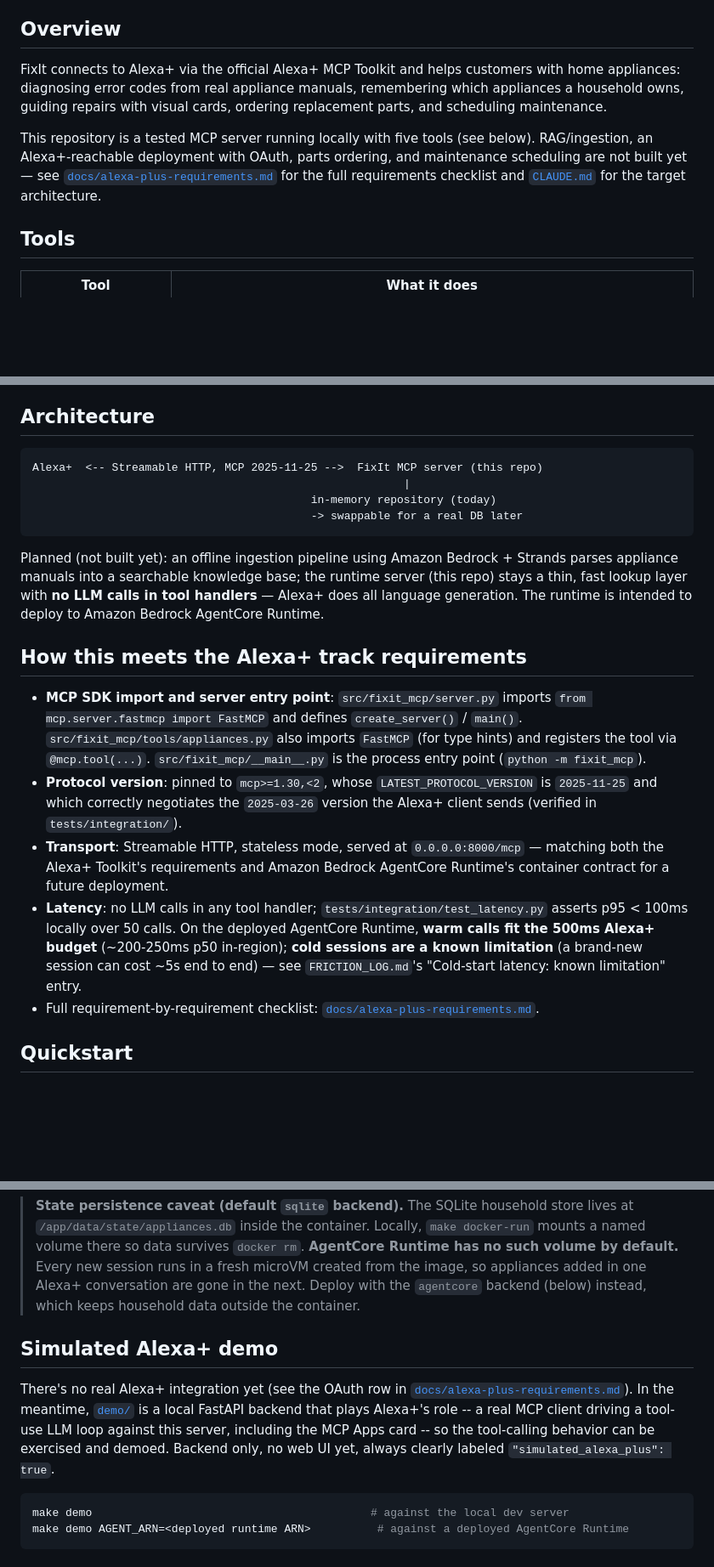
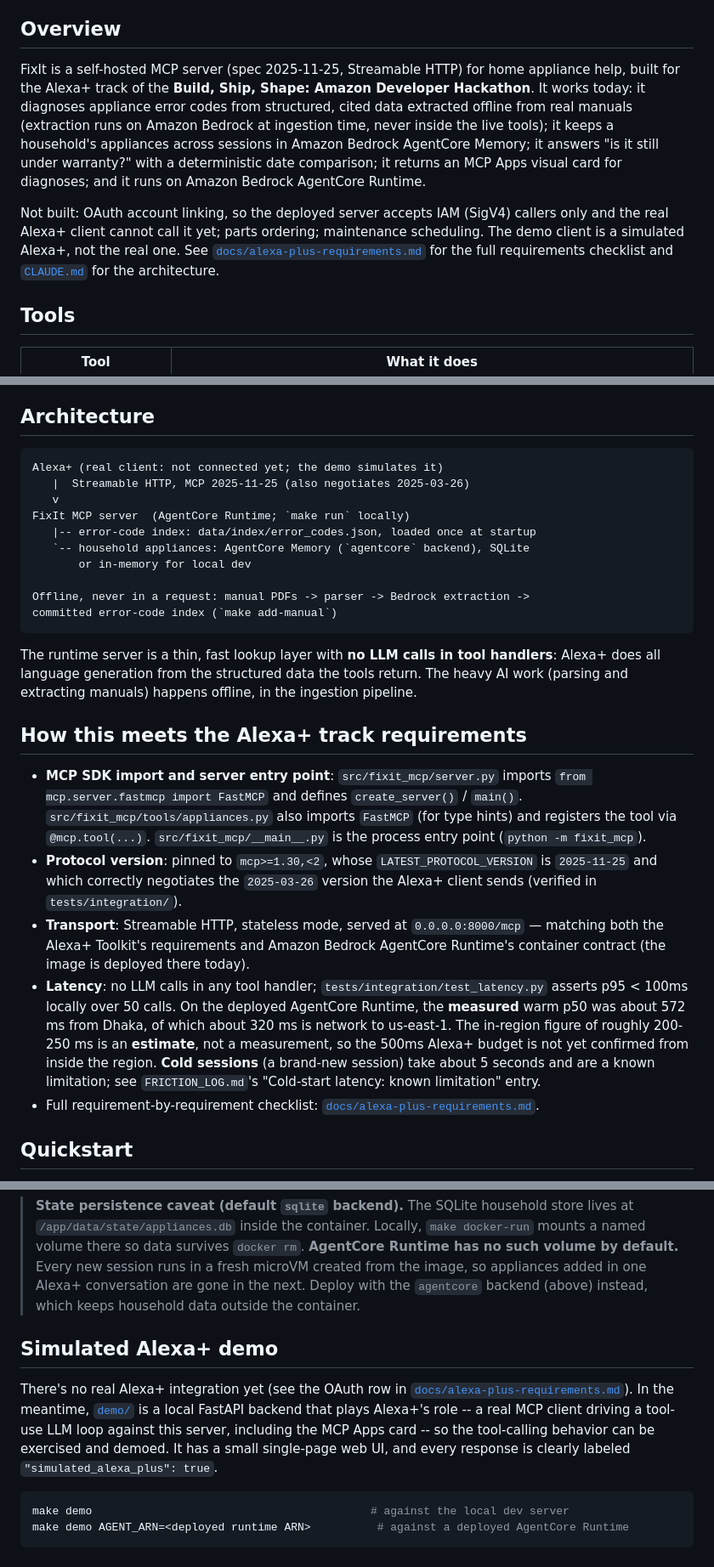
Before and after one commit to sadishihab/fixit-mcp, a Markdown page: README.md, 3 parts joined by grey strips. Shown at 85% size. Drawn GitHub-style; blank space fills up the shorter version.

Commit message:
README: make the overview accurate and separate measured from estimated latency

````diff
--- a/README.md
+++ b/README.md
@@ -8,17 +8,21 @@ A self-hosted MCP server for diagnosing appliance problems, built for the
 
 ## Overview
 
-FixIt connects to Alexa+ via the official Alexa+ MCP Toolkit and helps
-customers with home appliances: diagnosing error codes from real appliance
-manuals, remembering which appliances a household owns, guiding repairs with
-visual cards, ordering replacement parts, and scheduling maintenance.
+FixIt is a self-hosted MCP server (spec 2025-11-25, Streamable HTTP) for home
+appliance help, built for the Alexa+ track of the **Build, Ship, Shape: Amazon
+Developer Hackathon**. It works today: it diagnoses appliance error codes from
+structured, cited data extracted offline from real manuals (extraction runs on
+Amazon Bedrock at ingestion time, never inside the live tools); it keeps a
+household's appliances across sessions in Amazon Bedrock AgentCore Memory; it
+answers "is it still under warranty?" with a deterministic date comparison; it
+returns an MCP Apps visual card for diagnoses; and it runs on Amazon Bedrock
+AgentCore Runtime.
 
-This repository is a tested MCP server running locally with five tools (see
-below). RAG/ingestion, an Alexa+-reachable deployment with OAuth, parts
-ordering, and maintenance scheduling are not built yet — see
-[`docs/alexa-plus-requirements.md`](docs/alexa-plus-requirements.md) for the
-full requirements checklist and [`CLAUDE.md`](CLAUDE.md) for the target
-architecture.
+Not built: OAuth account linking, so the deployed server accepts IAM (SigV4)
+callers only and the real Alexa+ client cannot call it yet; parts ordering;
+maintenance scheduling. The demo client is a simulated Alexa+, not the real one.
+See [`docs/alexa-plus-requirements.md`](docs/alexa-plus-requirements.md) for the
+full requirements checklist and [`CLAUDE.md`](CLAUDE.md) for the architecture.
 
 ## Tools
 
@@ -60,17 +64,22 @@ TODO: link once recorded.
 ## Architecture
 
 ```
-Alexa+  <-- Streamable HTTP, MCP 2025-11-25 -->  FixIt MCP server (this repo)
-                                                        |
-                                          in-memory repository (today)
-                                          -> swappable for a real DB later
+Alexa+ (real client: not connected yet; the demo simulates it)
+   |  Streamable HTTP, MCP 2025-11-25 (also negotiates 2025-03-26)
+   v
+FixIt MCP server  (AgentCore Runtime; `make run` locally)
+   |-- error-code index: data/index/error_codes.json, loaded once at startup
+   `-- household appliances: AgentCore Memory (`agentcore` backend), SQLite
+       or in-memory for local dev
+
+Offline, never in a request: manual PDFs -> parser -> Bedrock extraction ->
+committed error-code index (`make add-manual`)
 ```
 
-Planned (not built yet): an offline ingestion pipeline using Amazon Bedrock +
-Strands parses appliance manuals into a searchable knowledge base; the runtime
-server (this repo) stays a thin, fast lookup layer with **no LLM calls in tool
-handlers** — Alexa+ does all language generation. The runtime is intended to
-deploy to Amazon Bedrock AgentCore Runtime.
+The runtime server is a thin, fast lookup layer with **no LLM calls in tool
+handlers**: Alexa+ does all language generation from the structured data the
+tools return. The heavy AI work (parsing and extracting manuals) happens
+offline, in the ingestion pipeline.
 
 ## How this meets the Alexa+ track requirements
 
@@ -84,12 +93,15 @@ deploy to Amazon Bedrock AgentCore Runtime.
   Alexa+ client sends (verified in `tests/integration/`).
 - **Transport**: Streamable HTTP, stateless mode, served at `0.0.0.0:8000/mcp`
   — matching both the Alexa+ Toolkit's requirements and Amazon Bedrock
-  AgentCore Runtime's container contract for a future deployment.
+  AgentCore Runtime's container contract (the image is deployed there today).
 - **Latency**: no LLM calls in any tool handler; `tests/integration/test_latency.py`
   asserts p95 < 100ms locally over 50 calls. On the deployed AgentCore Runtime,
-  **warm calls fit the 500ms Alexa+ budget** (~200-250ms p50 in-region); **cold
-  sessions are a known limitation** (a brand-new session can cost ~5s end to
-  end) — see `FRICTION_LOG.md`'s "Cold-start latency: known limitation" entry.
+  the **measured** warm p50 was about 572 ms from Dhaka, of which about 320 ms is
+  network to us-east-1. The in-region figure of roughly 200-250 ms is an
+  **estimate**, not a measurement, so the 500ms Alexa+ budget is not yet
+  confirmed from inside the region. **Cold sessions** (a brand-new session) take
+  about 5 seconds and are a known limitation; see `FRICTION_LOG.md`'s
+  "Cold-start latency: known limitation" entry.
 - Full requirement-by-requirement checklist: [`docs/alexa-plus-requirements.md`](docs/alexa-plus-requirements.md).
 
 ## Quickstart
@@ -246,7 +258,7 @@ make runtime-latency RUNTIME_ARN=<arn>   # cold vs warm latency, with the Runtim
 > **AgentCore Runtime has no such volume by default.** Every new session
 > runs in a fresh microVM created from the image, so appliances added in one
 > Alexa+ conversation are gone in the next. Deploy with the `agentcore`
-> backend (below) instead, which keeps household data outside the container.
+> backend (above) instead, which keeps household data outside the container.
 
 ## Simulated Alexa+ demo
 
@@ -255,8 +267,8 @@ There's no real Alexa+ integration yet (see the OAuth row in
 the meantime, [`demo/`](demo/README.md) is a local FastAPI backend that
 plays Alexa+'s role -- a real MCP client driving a tool-use LLM loop
 against this server, including the MCP Apps card -- so the tool-calling
-behavior can be exercised and demoed. Backend only, no web UI yet, always
-clearly labeled `"simulated_alexa_plus": true`.
+behavior can be exercised and demoed. It has a small single-page web UI, and every
+response is clearly labeled `"simulated_alexa_plus": true`.
 
 ```bash
 make demo                                          # against the local dev server
````
Also changed, not shown: other parts of README.md (+2 -1 lines).
